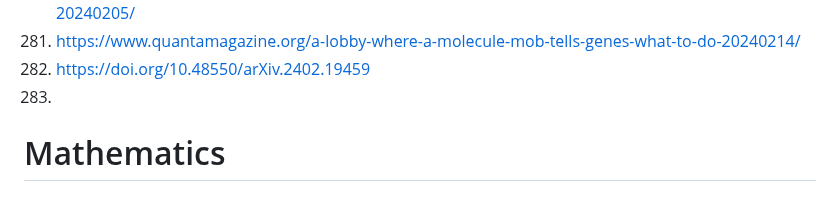
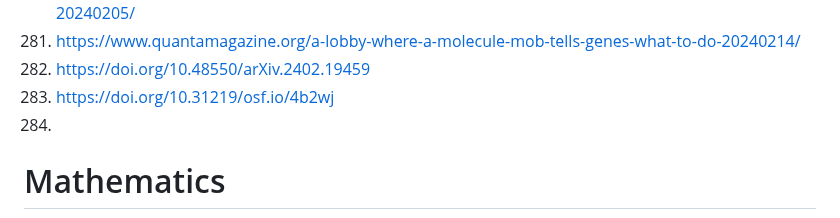
Before and after one commit to galaxia4Eva/galaxia4Eva, a Markdown page: notes/reading-lists/Natural sciences.md, the part around the change. Drawn GitHub-style.

Commit message:
updated Natural Sciences reading list

```diff
--- a/notes/reading-lists/Natural sciences.md
+++ b/notes/reading-lists/Natural sciences.md
@@ -293,7 +293,8 @@
 278. https://www.quantamagazine.org/what-your-brain-is-doing-when-youre-not-doing-anything-20240205/
 279. https://www.quantamagazine.org/a-lobby-where-a-molecule-mob-tells-genes-what-to-do-20240214/
 280. https://doi.org/10.48550/arXiv.2402.19459
-281.
+281. https://doi.org/10.31219/osf.io/4b2wj
+282.
 
 # Mathematics
 1. https://www.whitman.edu/mathematics/multivariable/multivariable.pdf
```
